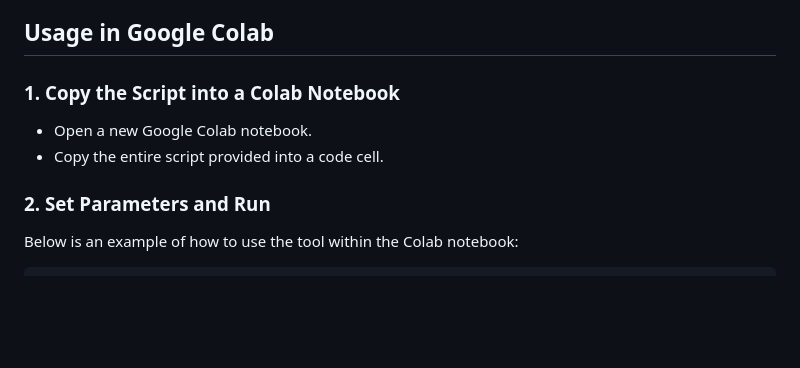
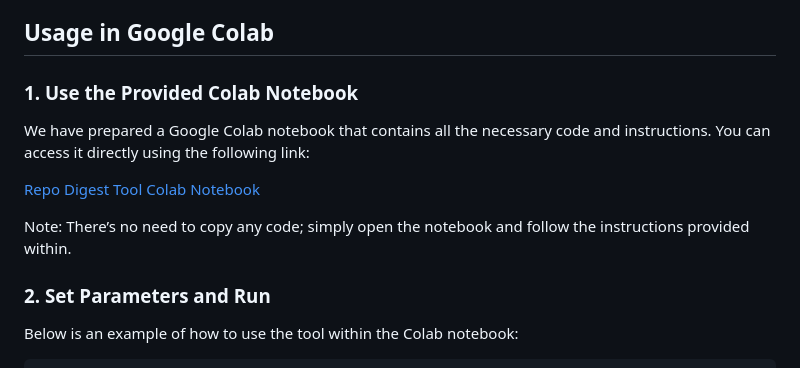
Before and after one commit to HirotoShioi/repo-digest-tool, a Markdown page: README.md, the part around the change. Drawn GitHub-style; blank space fills up the shorter version.

```diff
--- a/README.md
+++ b/README.md
@@ -18,10 +18,13 @@ This tool allows you to clone a GitHub repository, filter its files based on spe
 
 ## Usage in Google Colab
 
-### 1. Copy the Script into a Colab Notebook
+### 1. Use the Provided Colab Notebook
 
-- Open a new Google Colab notebook.
-- Copy the entire script provided into a code cell.
+We have prepared a Google Colab notebook that contains all the necessary code and instructions. You can access it directly using the following link:
+
+[Repo Digest Tool Colab Notebook](https://colab.research.google.com/drive/137CRmEAlgsJiBxT10jkUeqxy4TZ6yCjO?usp=sharing)
+
+Note: There’s no need to copy any code; simply open the notebook and follow the instructions provided within.
 
 ### 2. Set Parameters and Run
 
```
